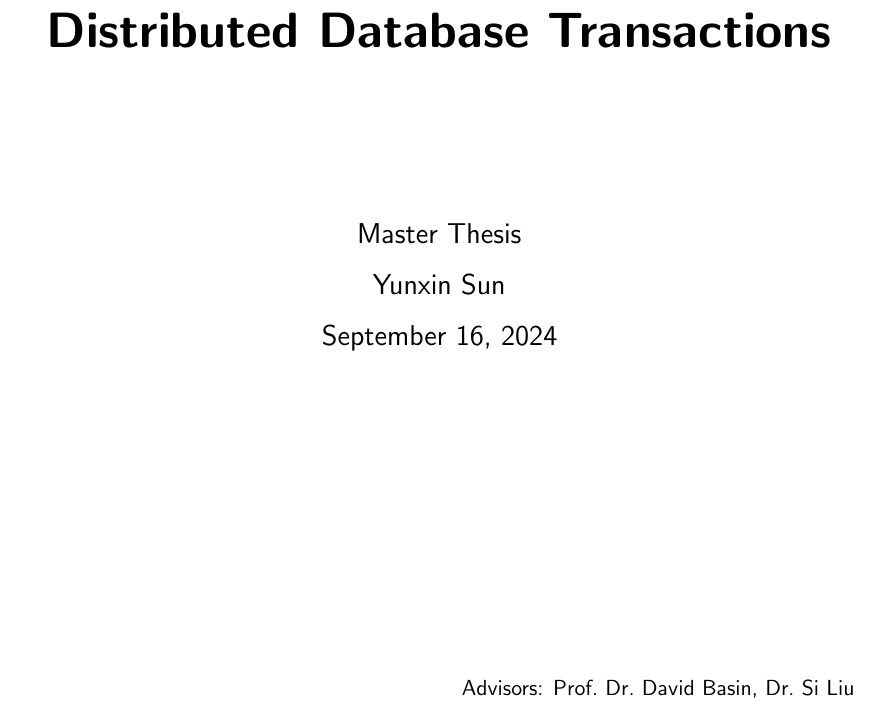
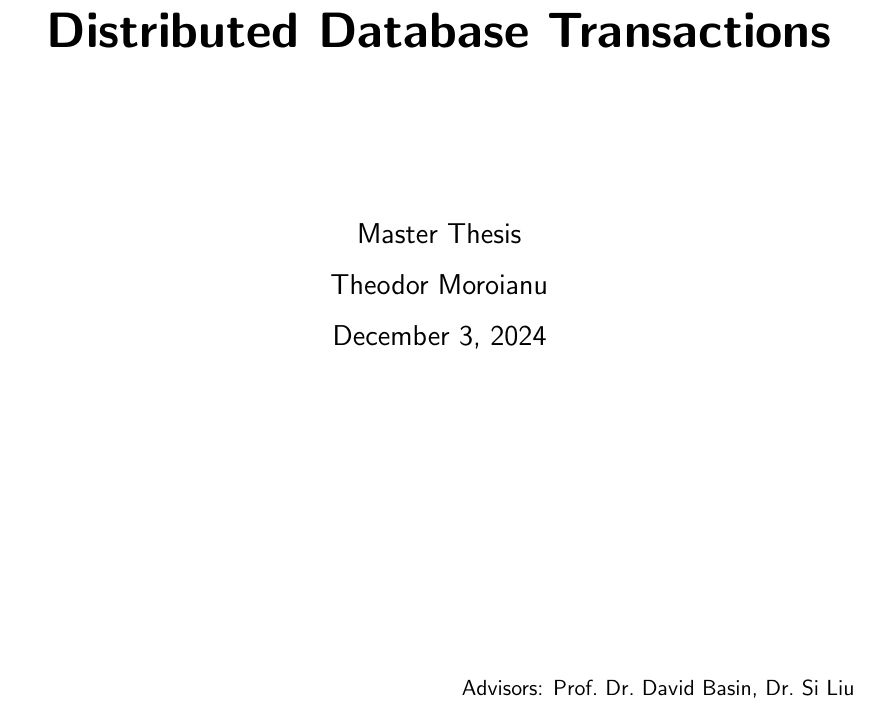
Before and after one commit to theodormoroianu/MasterThesisReport, a LaTeX thesis (thesis.tex): part of page 1 of 57, cut so that both start at the same text. Compiled offline with pdfLaTeX.

Commit message:
Changed author.

```diff
--- a/thesis.tex
+++ b/thesis.tex
@@ -93,11 +93,11 @@ backend=biber
 %% ====================
 
 \title{Beyond NOC-NOC: Understanding Computation Overhead in Distributed Database Transactions}
-\author{Yunxin Sun}
+\author{Theodor Moroianu}
 \thesistype{Master Thesis}
 \advisors{Advisors: Prof.\ Dr.\ David Basin, Dr.\ Si Liu}
 \department{Department of Computer Science}
-\date{September 16, 2024}
+\date{December 3, 2024}
 
 \begin{document}
 
```
